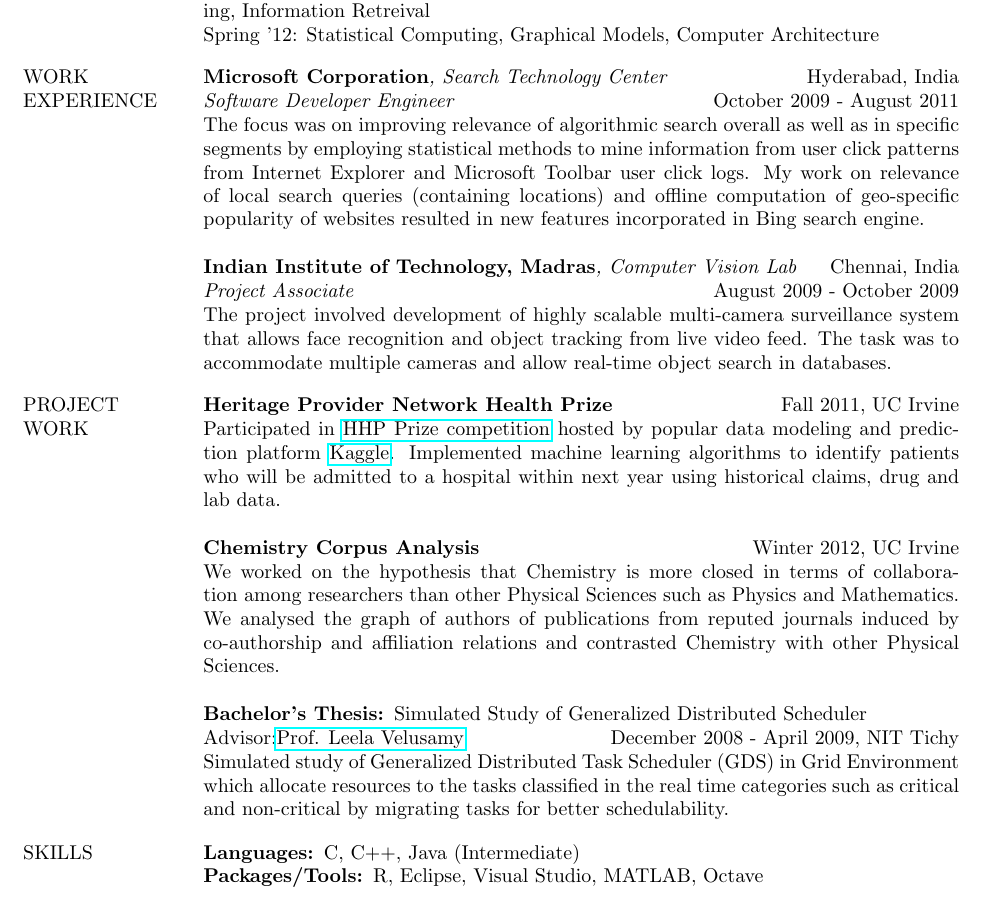
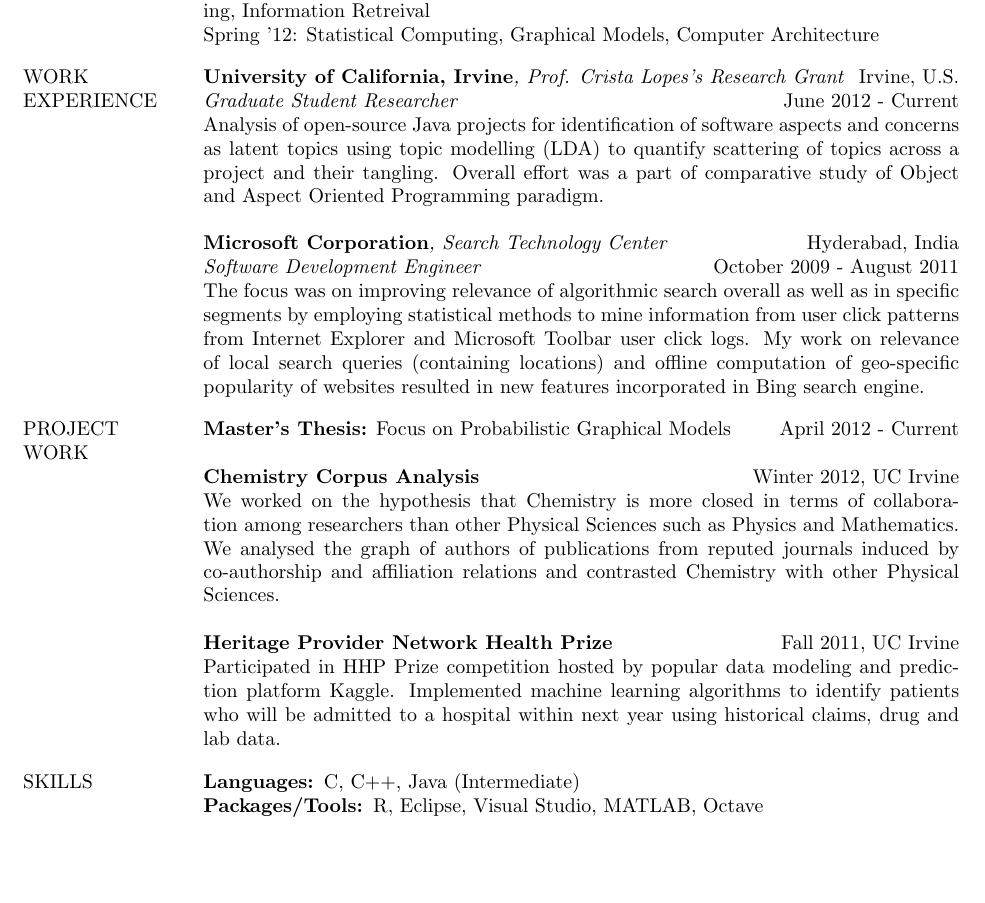
Before and after one commit to abhinavkulkarni/UCI-Website, a LaTeX CV (Resume.tex): part of the page, cut so that both start at the same text, the shorter picture padded with empty space. Compiled offline with pdfLaTeX.

Commit message:
added summer work to resume

```diff
--- a/Resume.tex
+++ b/Resume.tex
@@ -2,7 +2,7 @@
 
 \usepackage[total={6.5in,8.75in}, top=1.2in, left=0.8in]{geometry}
 \usepackage{fancyhdr}
-\usepackage{hyperref}
+\usepackage[hidelinks]{hyperref}
 \usepackage{parcolumns}
 \listfiles
 
@@ -57,31 +57,30 @@
   EXPERIENCE\\*
   }
   \colchunk[2]{%
+  \textbf{University of California, Irvine}\emph{, \href{http://www.ics.uci.edu/~lopes/}{Prof. Crista Lopes's} Research Grant}\hfill Irvine, U.S.\\*
+  \emph{Graduate Student Researcher}\hfill June 2012 - Current\\*
+  Analysis of open-source Java projects for identification of software aspects and concerns as latent topics using topic modelling (LDA) to quantify scattering of topics across a project and their tangling. Overall effort was a part of comparative study of Object and Aspect Oriented Programming paradigm.\\*
+  \\*
   \textbf{Microsoft Corporation}\emph{, Search Technology Center}\hfill Hyderabad, India\\*
-  \emph{Software Developer Engineer}\hfill October 2009 - August 2011\\*
-  The focus was on improving relevance of algorithmic search overall as well as in specific segments by employing statistical methods to mine information from user click patterns from Internet Explorer and Microsoft Toolbar user click logs. My work on relevance of local search queries (containing locations) and offline computation of geo-specific popularity of websites resulted in new features incorporated in Bing search engine.\\*
-  \\*
-  \textbf{Indian Institute of Technology, Madras}\emph{, Computer Vision Lab}\hfill Chennai, India\\*
-  \emph{Project Associate}\hfill August 2009 - October 2009
-  The project involved development of highly scalable multi-camera surveillance system that allows face recognition and object tracking from live video feed. The task was to accommodate multiple cameras and allow real-time object search in databases.
+  \emph{Software Development Engineer}\hfill October 2009 - August 2011\\*
+  The focus was on improving relevance of algorithmic search overall as well as in specific segments by employing statistical methods to mine information from user click patterns from Internet Explorer and Microsoft Toolbar user click logs. My work on relevance of local search queries (containing locations) and offline computation of geo-specific popularity of websites resulted in new features incorporated in Bing search engine.
   }
 \end{parcolumns}
 \vspace{0.8\baselineskip}
 \begin{parcolumns}[nofirstindent, colwidths={1=.15\linewidth}]{2}
   \colchunk[1]{%
   \noindent PROJECT\\*
-  WORK
+  WORK\\*
+  \\*
   }
   \colchunk[2]{%
-  \textbf{Heritage Provider Network Health Prize}\hfill Fall 2011, UC Irvine\\*
-  Participated in \href{http://www.heritagehealthprize.com/c/hhp}{HHP Prize competition} hosted by popular data modeling and prediction platform \href{http://www.kaggle.com}{Kaggle}. Implemented machine learning algorithms to identify patients who will be admitted to a hospital within next year using historical claims, drug and lab data.\\*
+  \textbf{Master's Thesis:} Focus on Probabilistic Graphical Models \hfill April 2012 - Current\\*
   \\*
   \textbf{Chemistry Corpus Analysis}\hfill Winter 2012, UC Irvine\\*
   We worked on the hypothesis that Chemistry is more closed in terms of collaboration among researchers than other Physical Sciences such as Physics and Mathematics. We analysed the graph of authors of publications from reputed journals induced by co-authorship and affiliation relations and contrasted Chemistry with other Physical Sciences.\\*
   \\*
-  \textbf{Bachelor's Thesis: }Simulated Study of Generalized Distributed Scheduler\\*
-  Advisor:\href{http://www.nitt.edu/home/academics/departments/cse/faculty/leela/}{Prof. Leela Velusamy}\hfill December 2008 - April 2009, NIT Tichy\\*
-  Simulated study of Generalized Distributed Task Scheduler (GDS) in Grid Environment which allocate resources to the tasks classified in the real time categories such as critical and non-critical by migrating tasks for better schedulability.
+  \textbf{Heritage Provider Network Health Prize}\hfill Fall 2011, UC Irvine\\*
+  Participated in \href{http://www.heritagehealthprize.com/c/hhp}{HHP Prize competition} hosted by popular data modeling and prediction platform \href{http://www.kaggle.com}{Kaggle}. Implemented machine learning algorithms to identify patients who will be admitted to a hospital within next year using historical claims, drug and lab data.
   }
 \end{parcolumns}
 \vspace{0.8\baselineskip}
```
Also changed, not shown: Resume.pdf, Resume/Resume.pdf.
